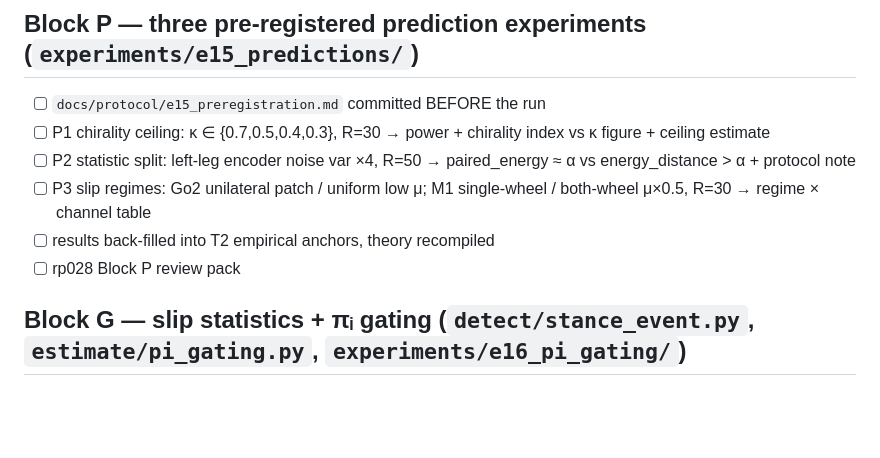
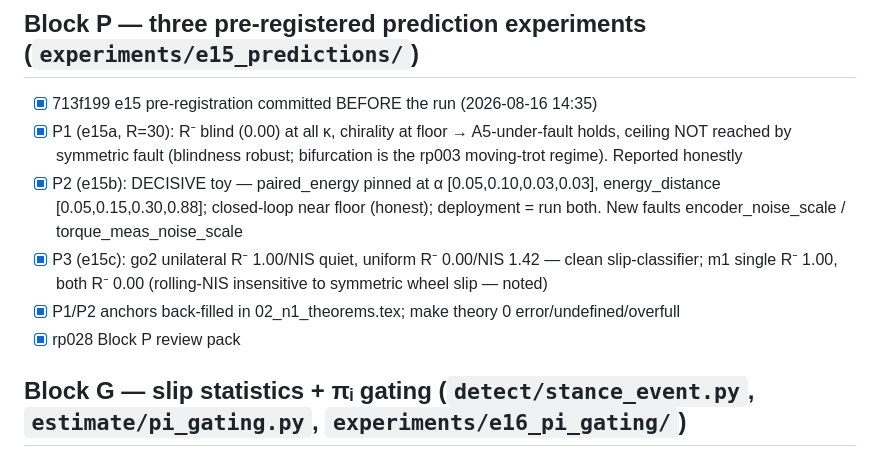
Before and after one commit to kaiwen123-yang/geofdi, a Markdown page: docs/sprints/sprint8_progress.md, the part around the change. Rendered like a GitHub page; blank space fills up the shorter version.

Commit message:
docs: sprint8 Block P done (rp028); progress update

```diff
--- a/docs/sprints/sprint8_progress.md
+++ b/docs/sprints/sprint8_progress.md
@@ -52,12 +52,12 @@ Read this first in a new session; continue from the first unchecked item. Each i
 - [x] rp027 Block T2 review pack; tag `theory-part1-v1.1`
 
 ## Block P — three pre-registered prediction experiments (`experiments/e15_predictions/`)
-- [ ] `docs/protocol/e15_preregistration.md` committed BEFORE the run
-- [ ] P1 chirality ceiling: κ ∈ {0.7,0.5,0.4,0.3}, R=30 → power + chirality index vs κ figure + ceiling estimate
-- [ ] P2 statistic split: left-leg encoder noise var ×4, R=50 → paired_energy ≈ α vs energy_distance > α + protocol note
-- [ ] P3 slip regimes: Go2 unilateral patch / uniform low μ; M1 single-wheel / both-wheel μ×0.5, R=30 → regime × channel table
-- [ ] results back-filled into T2 empirical anchors, theory recompiled
-- [ ] rp028 Block P review pack
+- [x] 713f199 e15 pre-registration committed BEFORE the run (2026-08-16 14:35)
+- [x] P1 (e15a, R=30): R⁻ blind (0.00) at all κ, chirality at floor → A5-under-fault holds, ceiling NOT reached by symmetric fault (blindness robust; bifurcation is the rp003 moving-trot regime). Reported honestly
+- [x] P2 (e15b): DECISIVE toy — paired_energy pinned at α [0.05,0.10,0.03,0.03], energy_distance [0.05,0.15,0.30,0.88]; closed-loop near floor (honest); deployment = run both. New faults encoder_noise_scale / torque_meas_noise_scale
+- [x] P3 (e15c): go2 unilateral R⁻ 1.00/NIS quiet, uniform R⁻ 0.00/NIS 1.42 — clean slip-classifier; m1 single R⁻ 1.00, both R⁻ 0.00 (rolling-NIS insensitive to symmetric wheel slip — noted)
+- [x] P1/P2 anchors back-filled in 02_n1_theorems.tex; make theory 0 error/undefined/overfull
+- [x] rp028 Block P review pack
 
 ## Block G — slip statistics + πᵢ gating (`detect/stance_event.py`, `estimate/pi_gating.py`, `experiments/e16_pi_gating/`)
 - [ ] G1 per-stance-event conformal p / e-values (legged) + per-wheel rolling-constraint residual (wheeled); FAR per event
```
